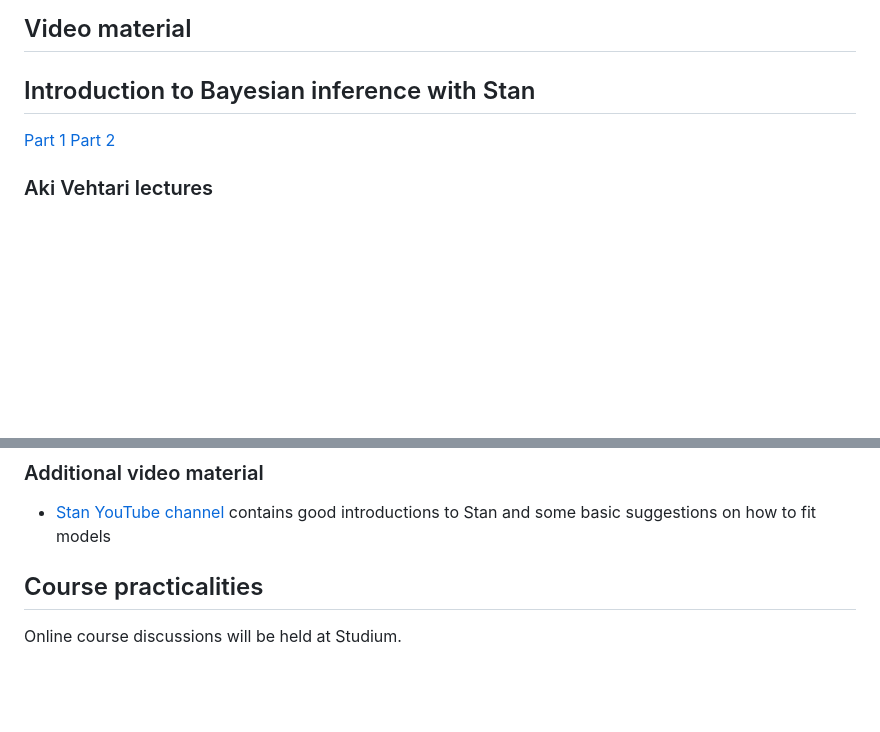
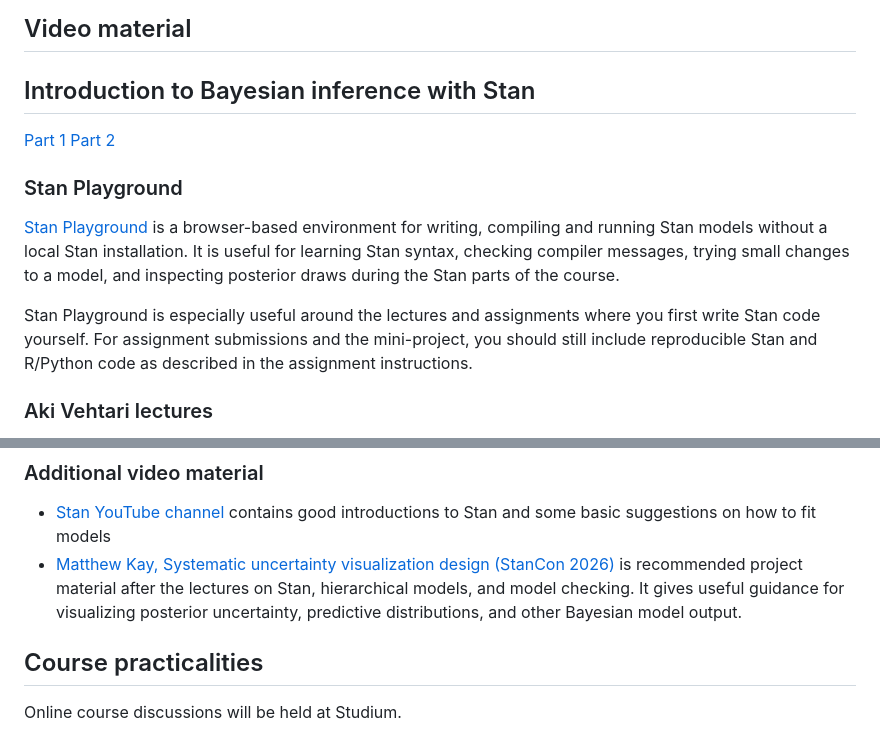
Before and after one commit to MansMeg/BSDA, a Markdown page: README.md, 2 parts joined by grey strips. Drawn GitHub-style; blank space fills up the shorter version.

```diff
--- a/README.md
+++ b/README.md
@@ -96,6 +96,12 @@ Below are some suggested complementary reading for the interested student.
 [Part 1](https://www.youtube.com/watch?v=ZRpo41l02KQ)
 [Part 2](https://www.youtube.com/watch?v=6cc4N1vT8pk)
 
+### Stan Playground
+
+[Stan Playground](https://stan-playground.flatironinstitute.org/) is a browser-based environment for writing, compiling and running Stan models without a local Stan installation. It is useful for learning Stan syntax, checking compiler messages, trying small changes to a model, and inspecting posterior draws during the Stan parts of the course.
+
+Stan Playground is especially useful around the lectures and assignments where you first write Stan code yourself. For assignment submissions and the mini-project, you should still include reproducible Stan and R/Python code as described in the assignment instructions.
+
 ### Aki Vehtari lectures
 
 Aki Vehtari at Aalto University has recorded lectures with very similar content as the content presented in the course.
@@ -121,6 +127,7 @@ Aki Vehtari at Aalto University has recorded lectures with very similar content
 ### Additional video material
 
 - [Stan YouTube channel](https://www.youtube.com/channel/UCwgN5srGpBH4M-Zc2cAluOA) contains good introductions to Stan and some basic suggestions on how to fit models
+- [Matthew Kay, Systematic uncertainty visualization design (StanCon 2026)](https://youtu.be/drngQr8eyXg) is recommended project material after the lectures on Stan, hierarchical models, and model checking. It gives useful guidance for visualizing posterior uncertainty, predictive distributions, and other Bayesian model output.
 
 
 ## Course practicalities
```
